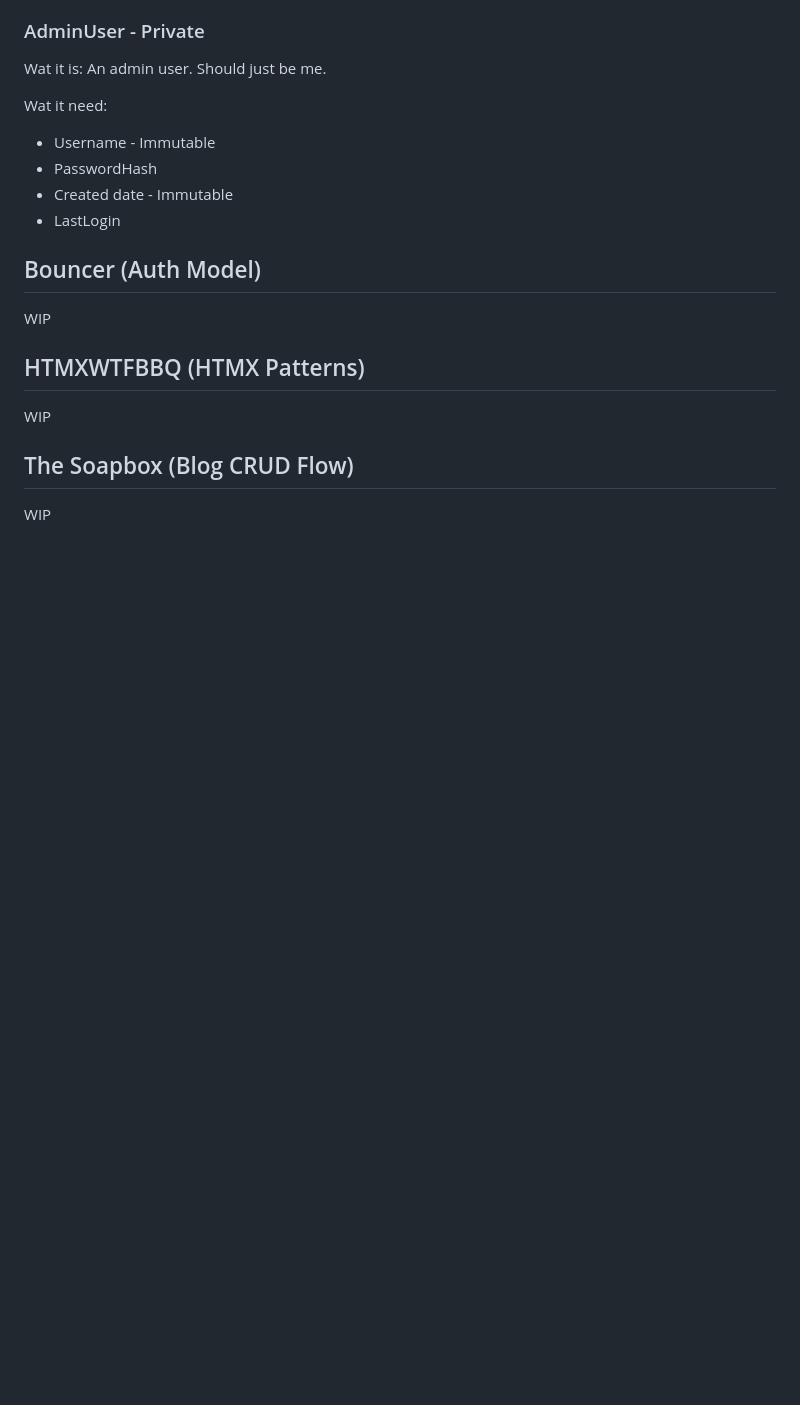
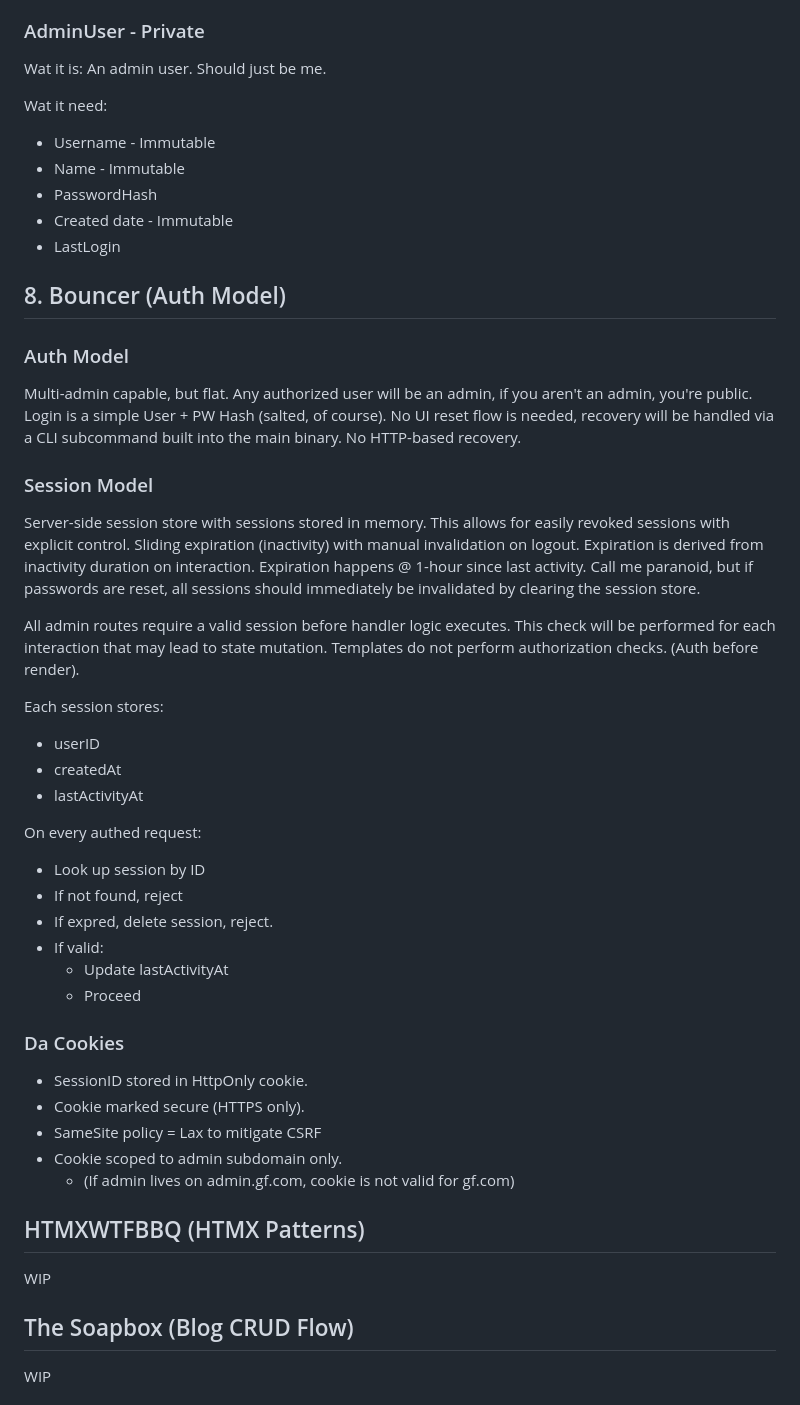
Before and after one commit to GlyphForged/gfdc-v3, a Markdown page: README.md, the part around the change. Rendered like a GitHub page; blank space fills up the shorter version.

Commit message:
Finished Section 8

```diff
--- a/README.md
+++ b/README.md
@@ -238,13 +238,53 @@ Wat it is: An admin user. Should just be me.
 
 Wat it need:
 - Username - Immutable
+- Name - Immutable
 - PasswordHash
 - Created date - Immutable
 - LastLogin
 
-## Bouncer (Auth Model)
+## 8. Bouncer (Auth Model)
 
-WIP
+### Auth Model
+
+Multi-admin capable, but flat. Any authorized user will be an admin, if you
+aren't an admin, you're public. Login is a simple User + PW Hash (salted, of
+course). No UI reset flow is needed, recovery will be handled via a CLI
+subcommand built into the main binary. No HTTP-based recovery.
+
+### Session Model
+
+Server-side session store with sessions stored in memory. This allows for
+easily revoked sessions with explicit control. Sliding expiration (inactivity)
+with manual invalidation on logout. Expiration is derived from inactivity
+duration on interaction. Expiration happens @ 1-hour since last activity. Call
+me paranoid, but if passwords are reset, all sessions should immediately be
+invalidated by clearing the session store.
+
+All admin routes require a valid session before handler logic executes. This
+check will be performed for each interaction that may lead to state mutation.
+Templates do not perform authorization checks. (Auth before render).
+
+Each session stores:
+- userID
+- createdAt
+- lastActivityAt
+
+On every authed request:
+- Look up session by ID
+- If not found, reject
+- If expred, delete session, reject.
+- If valid:
+  - Update lastActivityAt
+  - Proceed
+
+### Da Cookies
+
+- SessionID stored in HttpOnly cookie.
+- Cookie marked secure (HTTPS only).
+- SameSite policy = Lax to mitigate CSRF
+- Cookie scoped to admin subdomain only.
+  - (If admin lives on admin.gf.com, cookie is not valid for gf.com)
 
 ## HTMXWTFBBQ (HTMX Patterns)
 
```
